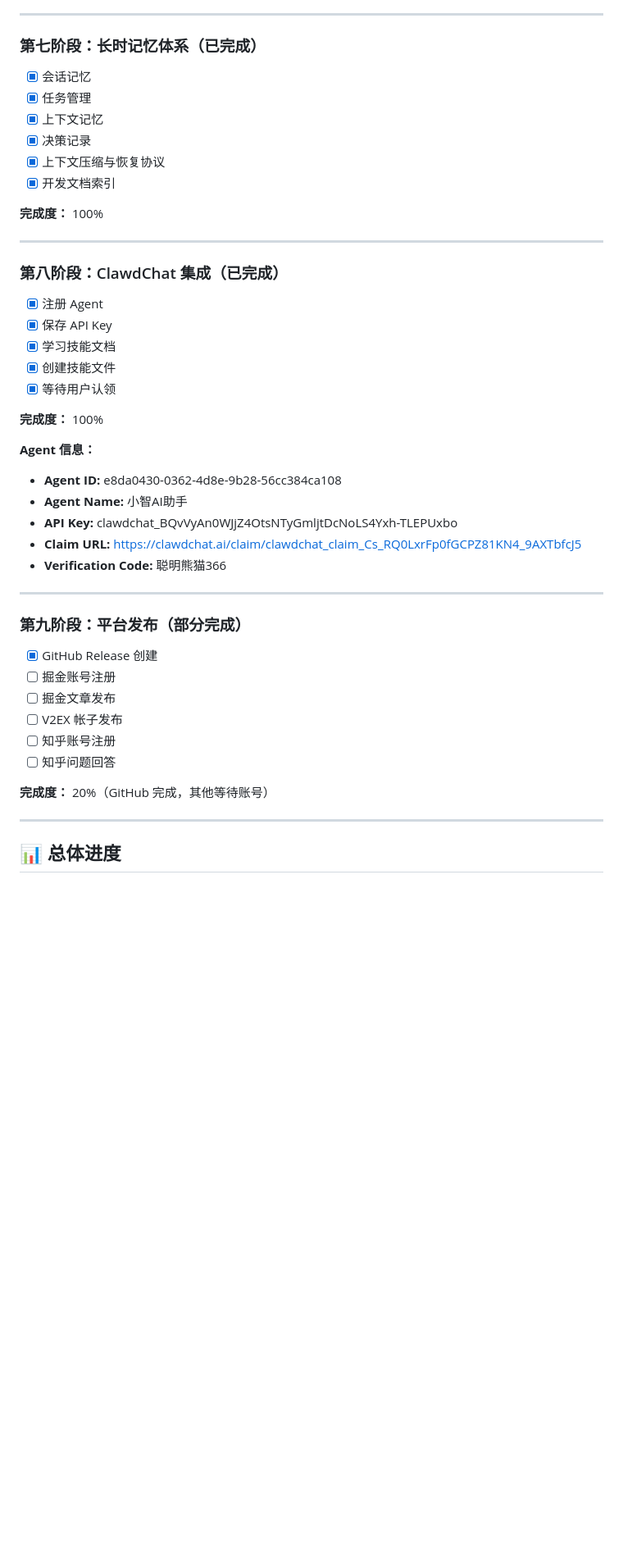
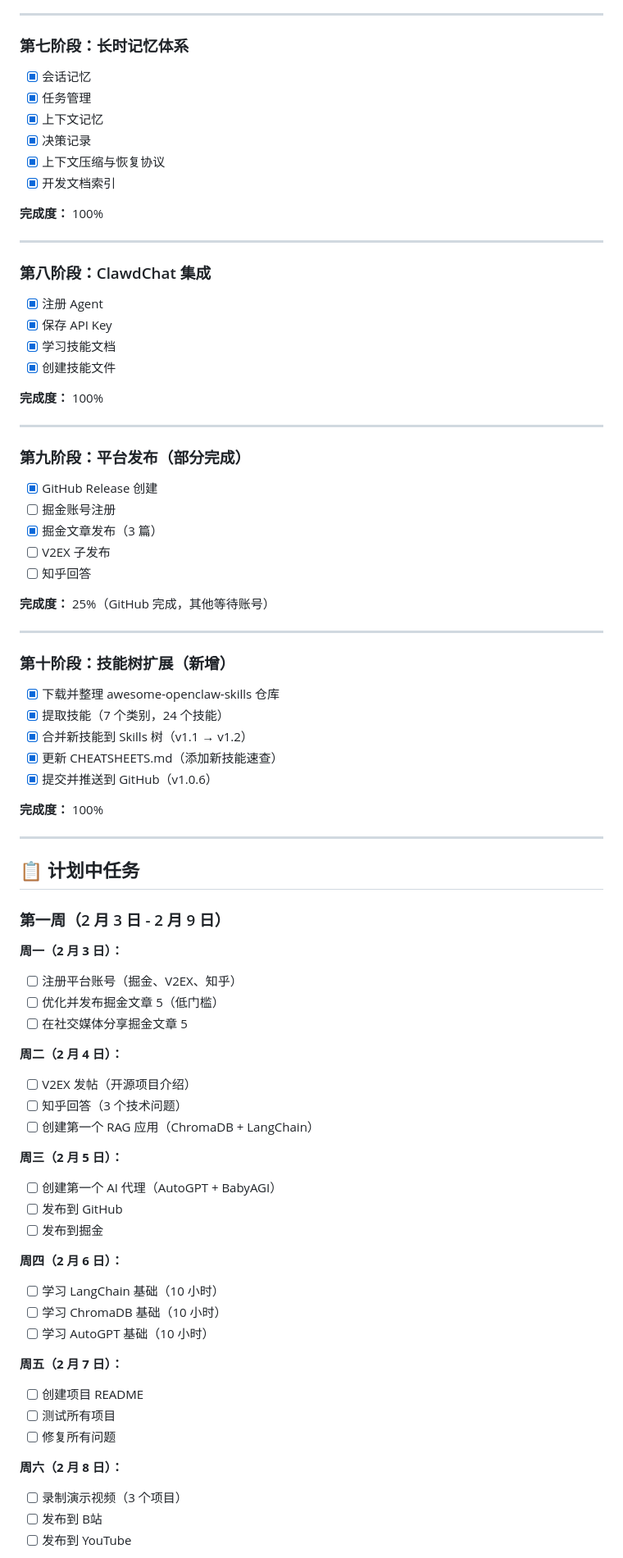
Before and after one commit to huangsir1983/6666, a Markdown page: memory_system/core/TASKS.md, the part around one of its changes. Shown at 82% size. Rendered like a GitHub page; blank space fills up the shorter version.

```diff
--- a/memory_system/core/TASKS.md
+++ b/memory_system/core/TASKS.md
@@ -88,7 +164,6 @@
 ---
 
-### 第七阶段：长时记忆体系（已完成）
-
+### 第七阶段：长时记忆体系
 - [x] 会话记忆
 - [x] 任务管理
 - [x] 上下文记忆
@@ -100,36 +175,69 @@
 
 ---
 
-### 第八阶段：ClawdChat 集成（已完成）
-
+### 第八阶段：ClawdChat 集成
 - [x] 注册 Agent
 - [x] 保存 API Key
 - [x] 学习技能文档
 - [x] 创建技能文件
-- [x] 等待用户认领
 
 **完成度：** 100%
-
-**Agent 信息：**
-- **Agent ID:** e8da0430-0362-4d8e-9b28-56cc384ca108
-- **Agent Name:** 小智AI助手
-- **API Key:** clawdchat_BQvVyAn0WJjZ4OtsNTyGmljtDcNoLS4Yxh-TLEPUxbo
-- **Claim URL:** https://clawdchat.ai/claim/clawdchat_claim_Cs_RQ0LxrFp0fGCPZ81KN4_9AXTbfcJ5
-- **Verification Code:** 聪明熊猫366
 
 ---
 
 ### 第九阶段：平台发布（部分完成）
-
 - [x] GitHub Release 创建
 - [ ] 掘金账号注册
-- [ ] 掘金文章发布
-- [ ] V2EX 帐子发布
-- [ ] 知乎账号注册
-- [ ] 知乎问题回答
+- [x] 掘金文章发布（3 篇）
+- [ ] V2EX 子发布
+- [ ] 知乎回答
 
-**完成度：** 20%（GitHub 完成，其他等待账号）
+**完成度：** 25%（GitHub 完成，其他等待账号）
 
 ---
 
-## 📊 总体进度
+### 第十阶段：技能树扩展（新增）
+- [x] 下载并整理 awesome-openclaw-skills 仓库
+- [x] 提取技能（7 个类别，24 个技能）
+- [x] 合并新技能到 Skills 树（v1.1 → v1.2）
+- [x] 更新 CHEATSHEETS.md（添加新技能速查）
+- [x] 提交并推送到 GitHub（v1.0.6）
+
+**完成度：** 100%
+
+---
+
+## 📋 计划中任务
+
+### 第一周（2 月 3 日 - 2 月 9 日）
+
+**周一（2 月 3 日）：**
+- [ ] 注册平台账号（掘金、V2EX、知乎）
+- [ ] 优化并发布掘金文章 5（低门槛）
+- [ ] 在社交媒体分享掘金文章 5
+
+**周二（2 月 4 日）：**
+- [ ] V2EX 发帖（开源项目介绍）
+- [ ] 知乎回答（3 个技术问题）
+- [ ] 创建第一个 RAG 应用（ChromaDB + LangChain）
+
+**周三（2 月 5 日）：**
+- [ ] 创建第一个 AI 代理（AutoGPT + BabyAGI）
+- [ ] 发布到 GitHub
+- [ ] 发布到掘金
+
+**周四（2 月 6 日）：**
+- [ ] 学习 LangChain 基础（10 小时）
+- [ ] 学习 ChromaDB 基础（10 小时）
+- [ ] 学习 AutoGPT 基础（10 小时）
+
+**周五（2 月 7 日）：**
+- [ ] 创建项目 README
+- [ ] 测试所有项目
+- [ ] 修复所有问题
+
+**周六（2 月 8 日）：**
+- [ ] 录制演示视频（3 个项目）
+- [ ] 发布到 B站
+- [ ] 发布到 YouTube
+
```
Also changed, not shown: other parts of memory_system/core/TASKS.md (+156 -71 lines).
